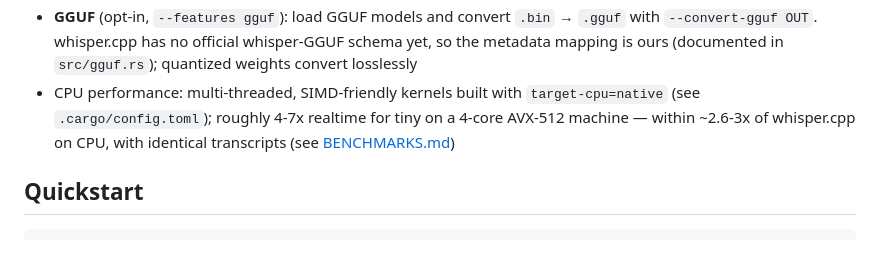
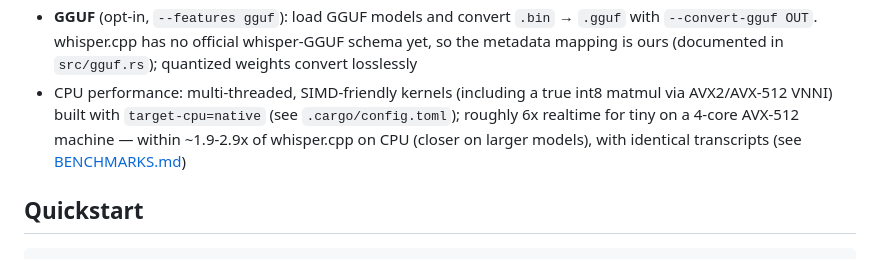
Before and after one commit to baileyrd/rusty_whisper, a Markdown page: README.md, the part around the change. Rendered like a GitHub page.

```diff
--- a/README.md
+++ b/README.md
@@ -34,10 +34,12 @@ tiny through large-v3-turbo.
   `.bin` → `.gguf` with `--convert-gguf OUT`. whisper.cpp has no official
   whisper-GGUF schema yet, so the metadata mapping is ours (documented in
   `src/gguf.rs`); quantized weights convert losslessly
-- CPU performance: multi-threaded, SIMD-friendly kernels built with
-  `target-cpu=native` (see `.cargo/config.toml`); roughly 4-7x realtime
-  for tiny on a 4-core AVX-512 machine — within ~2.6-3x of whisper.cpp on
-  CPU, with identical transcripts (see [BENCHMARKS.md](BENCHMARKS.md))
+- CPU performance: multi-threaded, SIMD-friendly kernels (including a
+  true int8 matmul via AVX2/AVX-512 VNNI) built with `target-cpu=native`
+  (see `.cargo/config.toml`); roughly 6x realtime for tiny on a 4-core
+  AVX-512 machine — within ~1.9-2.9x of whisper.cpp on CPU (closer on
+  larger models), with identical transcripts (see
+  [BENCHMARKS.md](BENCHMARKS.md))
 
 ## Quickstart
 
```
Also changed, not shown: BENCHMARKS.md (+43 -30 lines).
